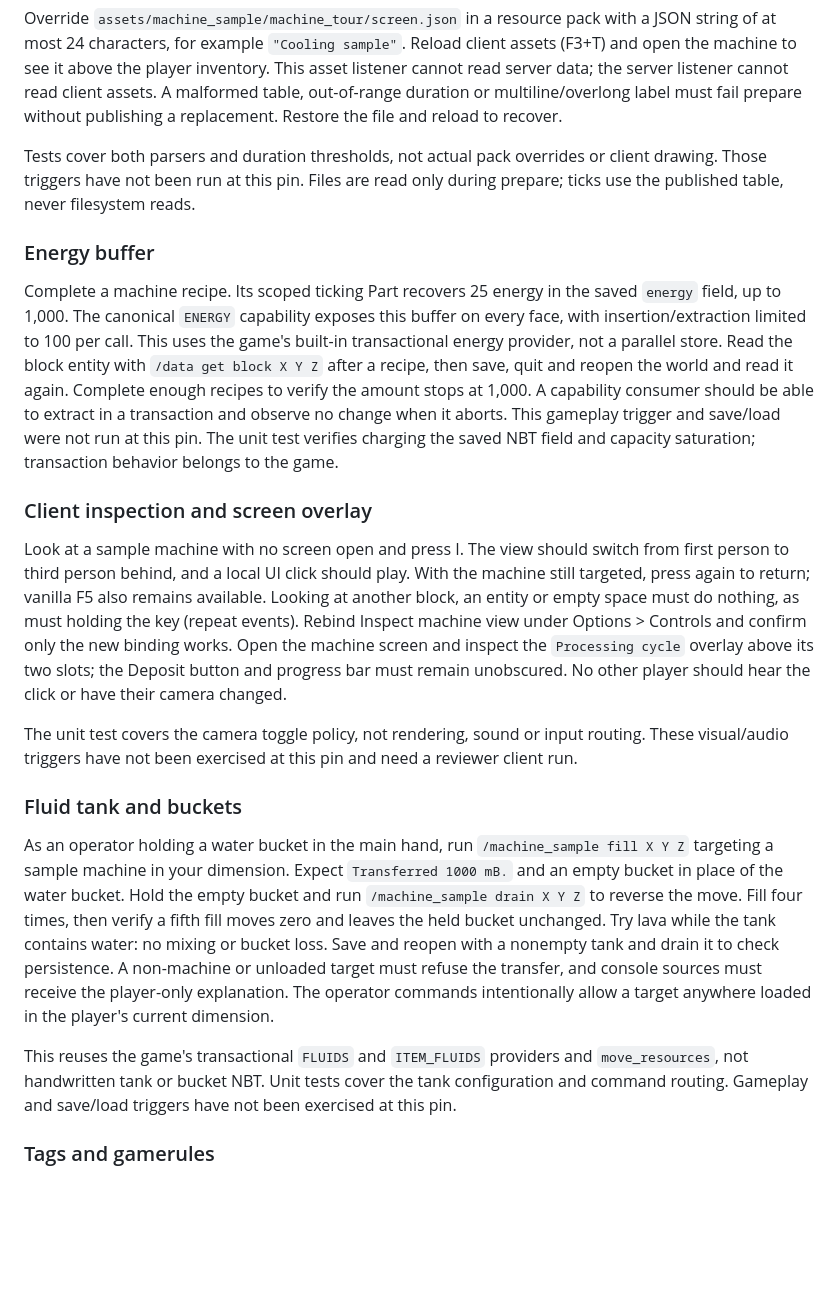
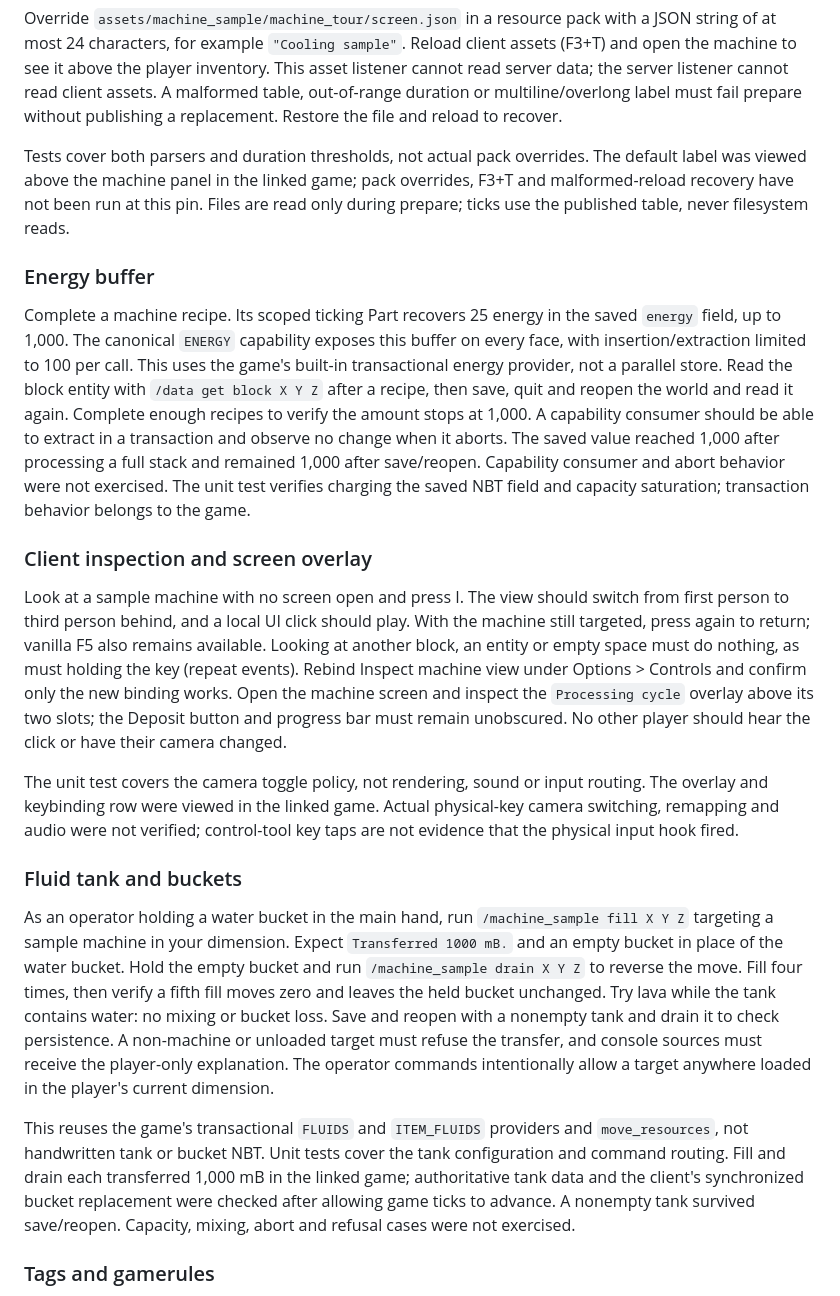
Before and after one commit to arismoko/horizon-machine-sample, a Markdown page: VALIDATION.md, the part around one of its changes. Rendered like a GitHub page; blank space fills up the shorter version.

```diff
--- a/VALIDATION.md
+++ b/VALIDATION.md
@@ -69,8 +70,9 @@ client assets. A malformed table, out-of-range duration or multiline/overlong
 label must fail prepare without publishing a replacement. Restore the file and
 reload to recover.
 
-Tests cover both parsers and duration thresholds, not actual pack overrides or
-client drawing. Those triggers have not been run at this pin. Files are read
+Tests cover both parsers and duration thresholds, not actual pack overrides.
+The default label was viewed above the machine panel in the linked game;
+pack overrides, F3+T and malformed-reload recovery have not been run at this pin. Files are read
 only during prepare; ticks use the published table, never filesystem reads.
 
 ### Energy buffer
@@ -82,8 +84,9 @@ uses the game's built-in transactional energy provider, not a parallel store.
 Read the block entity with `/data get block X Y Z` after a recipe, then save,
 quit and reopen the world and read it again. Complete enough recipes to verify
 the amount stops at 1,000. A capability consumer should be able to extract in a
-transaction and observe no change when it aborts. This gameplay trigger and
-save/load were not run at this pin. The unit test verifies charging the saved
+transaction and observe no change when it aborts. The saved value reached 1,000
+after processing a full stack and remained 1,000 after save/reopen. Capability
+consumer and abort behavior were not exercised. The unit test verifies charging the saved
 NBT field and capacity saturation; transaction behavior belongs to the game.
 
 ### Client inspection and screen overlay
@@ -99,8 +102,9 @@ button and progress bar must remain unobscured. No other player should hear the
 click or have their camera changed.
 
 The unit test covers the camera toggle policy, not rendering, sound or input
-routing. These visual/audio triggers have not been exercised at this pin and
-need a reviewer client run.
+routing. The overlay and keybinding row were viewed in the linked game. Actual
+physical-key camera switching, remapping and audio were not verified; control-tool
+key taps are not evidence that the physical input hook fired.
 
 ### Fluid tank and buckets
 
@@ -117,8 +121,10 @@ allow a target anywhere loaded in the player's current dimension.
 
 This reuses the game's transactional `FLUIDS` and `ITEM_FLUIDS` providers and
 `move_resources`, not handwritten tank or bucket NBT. Unit tests cover the tank
-configuration and command routing. Gameplay and save/load triggers have not
-been exercised at this pin.
+configuration and command routing. Fill and drain each transferred 1,000 mB in
+the linked game; authoritative tank data and the client's synchronized bucket
+replacement were checked after allowing game ticks to advance. A nonempty tank
+survived save/reopen. Capacity, mixing, abort and refusal cases were not exercised.
 
 ### Tags and gamerules
 
```
Also changed, not shown: other parts of VALIDATION.md (+37 -9 lines), README.md (+16 -10 lines), docs/images/tour-attachment.png (added), docs/images/tour-fluid.png (added), docs/images/tour-keybinding.png (added), docs/images/tour-screen.png (added), docs/images/tour-world.png (added).
